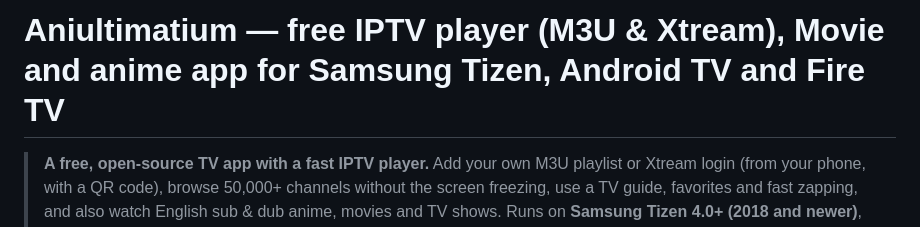
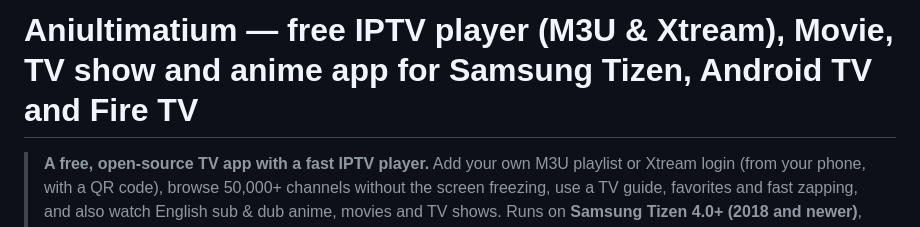
Before and after one commit to AdvaithAvinash/AniUltimatium, a Markdown page: README.md, the part around the change. Drawn GitHub-style.

```diff
--- a/README.md
+++ b/README.md
@@ -1,4 +1,4 @@
-# Aniultimatium — free IPTV player (M3U & Xtream), Movie  and anime app for Samsung Tizen, Android TV and Fire TV
+# Aniultimatium — free IPTV player (M3U & Xtream), Movie, TV show  and anime app for Samsung Tizen, Android TV and Fire TV
 
 > **A free, open-source TV app with a fast IPTV player.** Add your own M3U playlist or Xtream login (from your phone, with a QR code), browse 50,000+ channels without the screen freezing,
 > use a TV guide, favorites and fast zapping, and also watch English sub & dub anime, movies and TV shows. Runs on **Samsung Tizen 4.0+ (2018 and newer)**, **Android TV**, **Fire TV** and in any browser.
```
